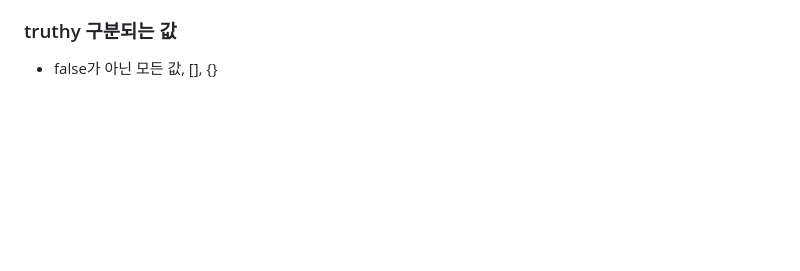
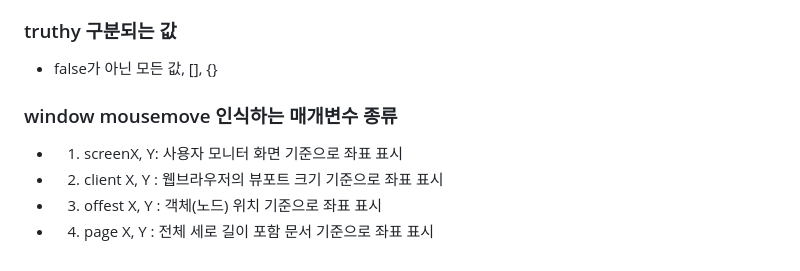
Before and after one commit to kimnahye0104/javascript_study, a Markdown page: README.md, the part around the change. Drawn GitHub-style; blank space fills up the shorter version.

Commit message:
수업 : <read me>

```diff
--- a/README.md
+++ b/README.md
@@ -215,3 +215,8 @@
 * false, null, undfined, NaN, 0, ""
 ### truthy 구분되는 값
 * false가 아닌 모든 값, [], {}
+### window mousemove 인식하는 매개변수 종류
+* 1. screenX, Y: 사용자 모니터 화면 기준으로 좌표 표시
+* 2. client X, Y : 웹브라우저의 뷰포트 크기 기준으로 좌표 표시
+* 3. offest X, Y : 객체(노드) 위치 기준으로 좌표 표시
+* 4. page X, Y : 전체 세로 길이 포함 문서 기준으로 좌표 표시
```
